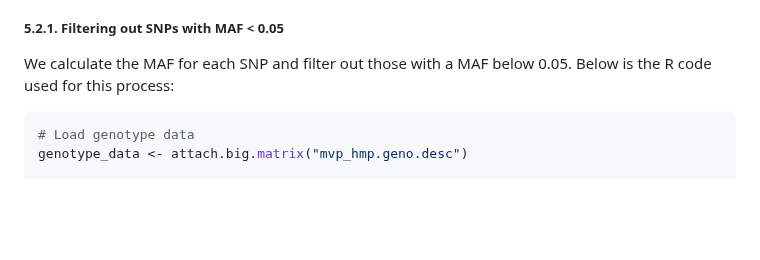
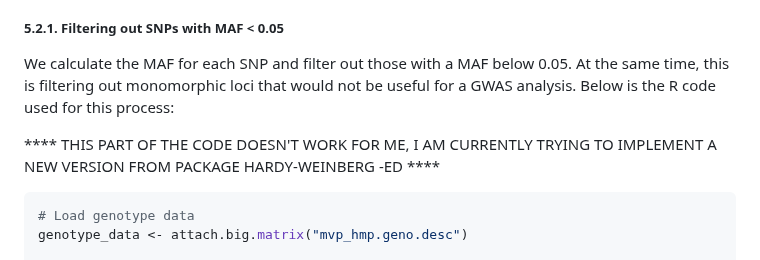
Before and after one commit to MA-Chiasson/BVG-7003-Devoir-3-FastTrackGWAS, a Markdown page: README.md, the part around the change. Drawn GitHub-style; blank space fills up the shorter version.

````diff
--- a/README.md
+++ b/README.md
@@ -240,8 +240,9 @@ SNPs with MAF lower than 0.05 carry an elevated risk of having genotyping errors
 
 ##### 5.2.1. Filtering out SNPs with MAF < 0.05
 
-We calculate the MAF for each SNP and filter out those with a MAF below 0.05. Below is the R code used for this process:
+We calculate the MAF for each SNP and filter out those with a MAF below 0.05. At the same time, this is filtering out monomorphic loci that would not be useful for a GWAS analysis. Below is the R code used for this process:
 
+**** THIS PART OF THE CODE DOESN'T WORK FOR ME, I AM CURRENTLY TRYING TO IMPLEMENT A NEW VERSION FROM PACKAGE HARDY-WEINBERG -ED ****
 ```r
 # Load genotype data
 genotype_data <- attach.big.matrix("mvp_hmp.geno.desc")
````
